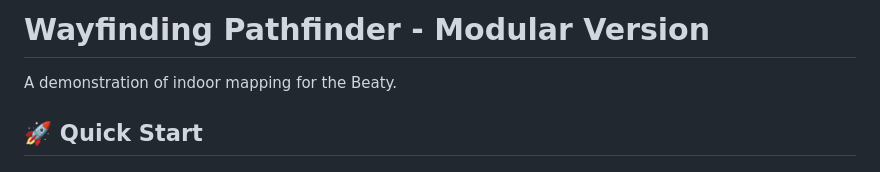
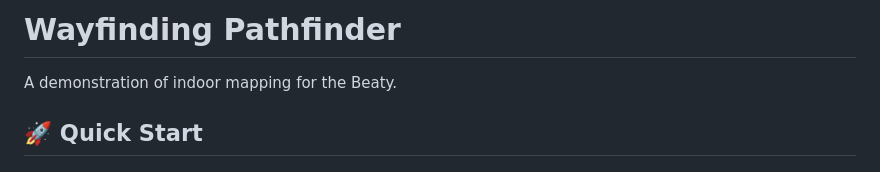
Before and after one commit to beatybiodiversitymuseum/wayfinding, a Markdown page: README.md, the part around the change. Rendered like a GitHub page.

```diff
--- a/README.md
+++ b/README.md
@@ -1,4 +1,4 @@
-# Wayfinding Pathfinder - Modular Version
+# Wayfinding Pathfinder
 A demonstration of indoor mapping for the Beaty.
 
 ## 🚀 Quick Start
```
